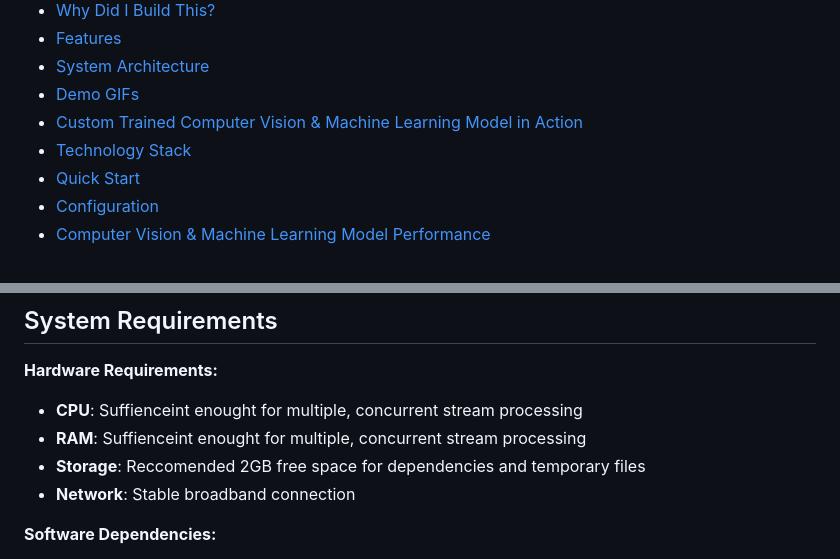
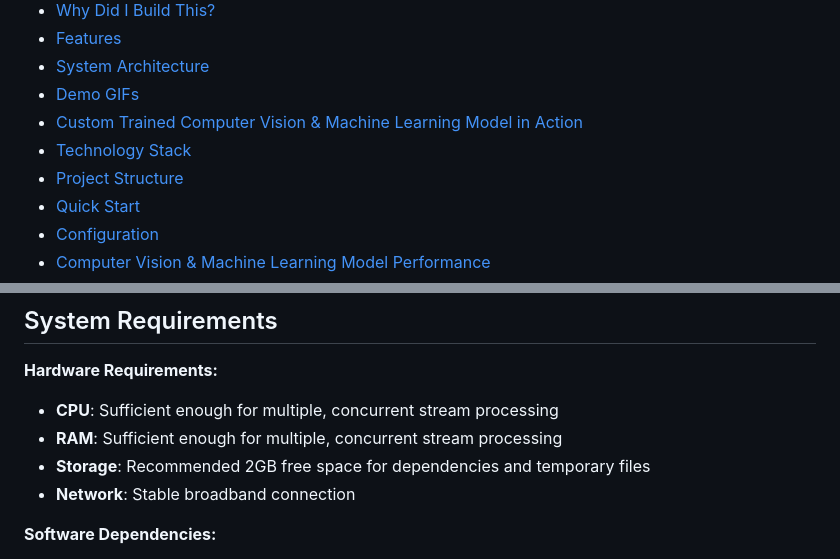
Before and after one commit to RyanFabrick/ML-CV-Surf-Reporter, a Markdown page: README.md, 2 parts joined by grey strips. Rendered like a GitHub page.

```diff
--- a/README.md
+++ b/README.md
@@ -11,6 +11,7 @@ A comprehensive real-time surf monitoring application that combines computer vis
 - [Demo GIFs](#demo-gifs)
 - [Custom Trained Computer Vision & Machine Learning Model in Action](#custom-trained-computer-vision--machine-learning-model-in-action)
 - [Technology Stack](#technology-stack)
+- [Project Structure](#project-structure)
 - [Quick Start](#quick-start)
 - [Configuration](#configuration)
 - [Computer Vision & Machine Learning Model Performance](#computer-vision--machine-learning-model-performance)
@@ -311,9 +380,9 @@ WEBCAM_CONFIGS = {
 ## System Requirements
 
 **Hardware Requirements:**
-- **CPU**: Suffienceint enought for multiple, concurrent stream processing
-- **RAM**: Suffienceint enought for multiple, concurrent stream processing
-- **Storage**: Reccomended 2GB free space for dependencies and temporary files
+- **CPU**: Sufficient enough for multiple, concurrent stream processing
+- **RAM**: Sufficient enough for multiple, concurrent stream processing
+- **Storage**: Recommended 2GB free space for dependencies and temporary files
 - **Network**: Stable broadband connection
 
 **Software Dependencies:**
```
Also changed, not shown: other parts of README.md (+68 -0 lines).
